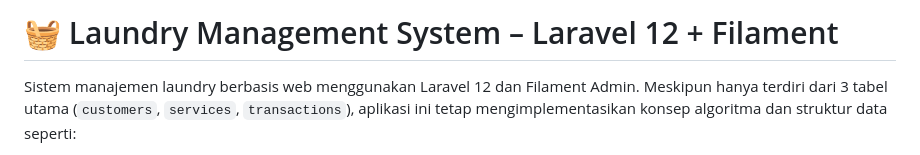
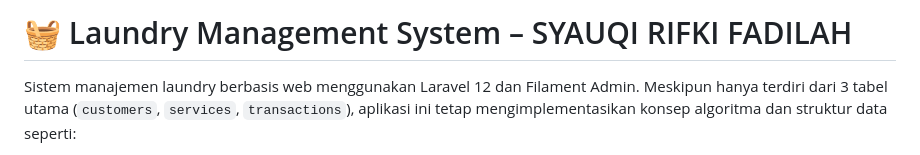
Before and after one commit to K666111/laundrykiii-2025, a Markdown page: README.md, the part around the change. GitHub-like rendering.

```diff
--- a/README.md
+++ b/README.md
@@ -1,4 +1,4 @@
-# 🧺 Laundry Management System – Laravel 12 + Filament
+# 🧺 Laundry Management System – SYAUQI RIFKI FADILAH
 
 Sistem manajemen laundry berbasis web menggunakan Laravel 12 dan Filament Admin. Meskipun hanya terdiri dari 3 tabel utama (`customers`, `services`, `transactions`), aplikasi ini tetap mengimplementasikan konsep algoritma dan struktur data seperti:
 
```
